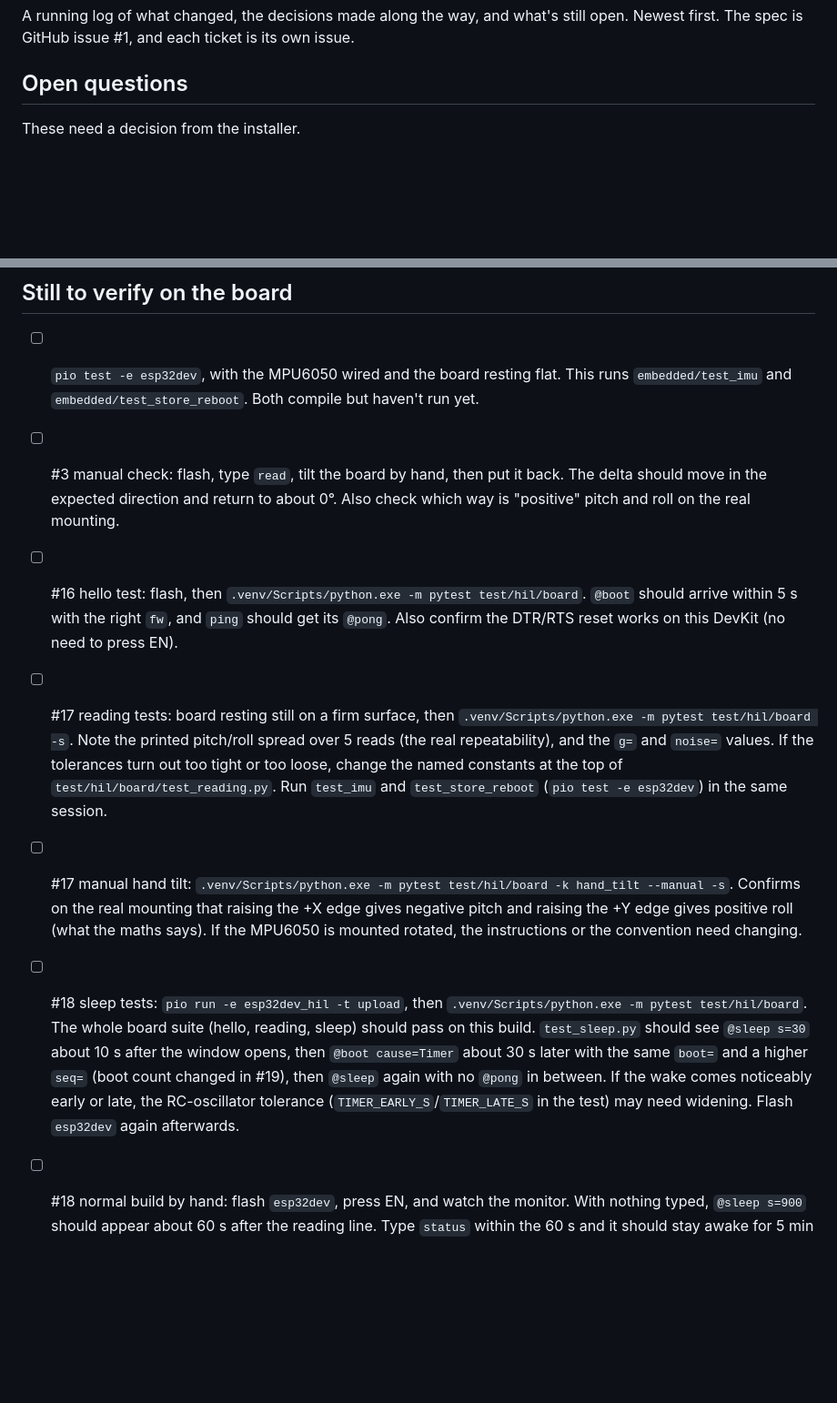
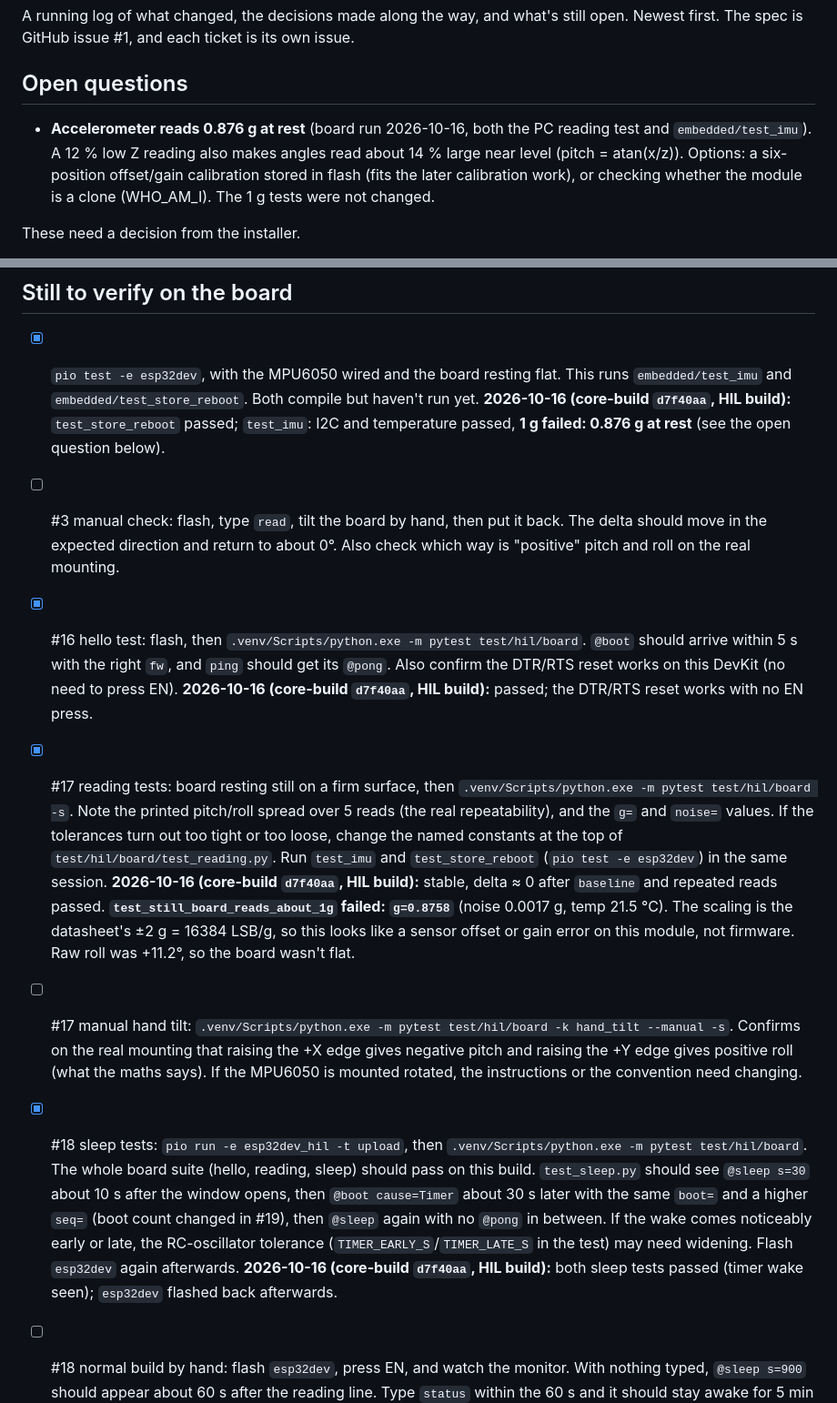
Before and after one commit to sol660/ESPSprint, a Markdown page: docs/improvements.md, 2 parts joined by grey strips. Shown at 91% size. GitHub-like rendering; blank space fills up the shorter version.

Commit message:
Board run results for #16-#18 in the improvements log
Co-Authored-By: Claude Opus 5.5 <noreply@anthropic.com>

```diff
--- a/docs/improvements.md
+++ b/docs/improvements.md
@@ -3,6 +3,8 @@
 A running log of what changed, the decisions made along the way, and what's still open. Newest first. The spec is GitHub issue #1, and each ticket is its own issue.
 
 ## Open questions
+
+- **Accelerometer reads 0.876 g at rest** (board run 2026-10-16, both the PC reading test and `embedded/test_imu`). A 12 % low Z reading also makes angles read about 14 % large near level (pitch = atan(x/z)). Options: a six-position offset/gain calibration stored in flash (fits the later calibration work), or checking whether the module is a clone (WHO_AM_I). The 1 g tests were not changed.
 
 These need a decision from the installer.
 
@@ -20,14 +22,14 @@ These need a decision from the installer.
 
 ## Still to verify on the board
 
-- [ ] `pio test -e esp32dev`, with the MPU6050 wired and the board resting flat. This runs `embedded/test_imu` and `embedded/test_store_reboot`. Both compile but haven't run yet.
+- [x] `pio test -e esp32dev`, with the MPU6050 wired and the board resting flat. This runs `embedded/test_imu` and `embedded/test_store_reboot`. Both compile but haven't run yet. **2026-10-16 (core-build `d7f40aa`, HIL build):** `test_store_reboot` passed; `test_imu`: I2C and temperature passed, **1 g failed: 0.876 g at rest** (see the open question below).
 - [ ] #3 manual check: flash, type `read`, tilt the board by hand, then put it back. The delta should move in the expected direction and return to about 0°. Also check which way is "positive" pitch and roll on the real mounting.
-- [ ] #16 hello test: flash, then `.venv/Scripts/python.exe -m pytest test/hil/board`. `@boot` should arrive within 5 s with the right `fw`, and `ping` should get its `@pong`. Also confirm the DTR/RTS reset works on this DevKit (no need to press EN).
+- [x] #16 hello test: flash, then `.venv/Scripts/python.exe -m pytest test/hil/board`. `@boot` should arrive within 5 s with the right `fw`, and `ping` should get its `@pong`. Also confirm the DTR/RTS reset works on this DevKit (no need to press EN). **2026-10-16 (core-build `d7f40aa`, HIL build):** passed; the DTR/RTS reset works with no EN press.
 
-- [ ] #17 reading tests: board resting still on a firm surface, then `.venv/Scripts/python.exe -m pytest test/hil/board -s`. Note the printed pitch/roll spread over 5 reads (the real repeatability), and the `g=` and `noise=` values. If the tolerances turn out too tight or too loose, change the named constants at the top of `test/hil/board/test_reading.py`. Run `test_imu` and `test_store_reboot` (`pio test -e esp32dev`) in the same session.
+- [x] #17 reading tests: board resting still on a firm surface, then `.venv/Scripts/python.exe -m pytest test/hil/board -s`. Note the printed pitch/roll spread over 5 reads (the real repeatability), and the `g=` and `noise=` values. If the tolerances turn out too tight or too loose, change the named constants at the top of `test/hil/board/test_reading.py`. Run `test_imu` and `test_store_reboot` (`pio test -e esp32dev`) in the same session. **2026-10-16 (core-build `d7f40aa`, HIL build):** stable, delta ≈ 0 after `baseline` and repeated reads passed. **`test_still_board_reads_about_1g` failed: `g=0.8758`** (noise 0.0017 g, temp 21.5 °C). The scaling is the datasheet's ±2 g = 16384 LSB/g, so this looks like a sensor offset or gain error on this module, not firmware. Raw roll was +11.2°, so the board wasn't flat.
 - [ ] #17 manual hand tilt: `.venv/Scripts/python.exe -m pytest test/hil/board -k hand_tilt --manual -s`. Confirms on the real mounting that raising the +X edge gives negative pitch and raising the +Y edge gives positive roll (what the maths says). If the MPU6050 is mounted rotated, the instructions or the convention need changing.
 
-- [ ] #18 sleep tests: `pio run -e esp32dev_hil -t upload`, then `.venv/Scripts/python.exe -m pytest test/hil/board`. The whole board suite (hello, reading, sleep) should pass on this build. `test_sleep.py` should see `@sleep s=30` about 10 s after the window opens, then `@boot cause=Timer` about 30 s later with the same `boot=` and a higher `seq=` (boot count changed in #19), then `@sleep` again with no `@pong` in between. If the wake comes noticeably early or late, the RC-oscillator tolerance (`TIMER_EARLY_S`/`TIMER_LATE_S` in the test) may need widening. Flash `esp32dev` again afterwards.
+- [x] #18 sleep tests: `pio run -e esp32dev_hil -t upload`, then `.venv/Scripts/python.exe -m pytest test/hil/board`. The whole board suite (hello, reading, sleep) should pass on this build. `test_sleep.py` should see `@sleep s=30` about 10 s after the window opens, then `@boot cause=Timer` about 30 s later with the same `boot=` and a higher `seq=` (boot count changed in #19), then `@sleep` again with no `@pong` in between. If the wake comes noticeably early or late, the RC-oscillator tolerance (`TIMER_EARLY_S`/`TIMER_LATE_S` in the test) may need widening. Flash `esp32dev` again afterwards. **2026-10-16 (core-build `d7f40aa`, HIL build):** both sleep tests passed (timer wake seen); `esp32dev` flashed back afterwards.
 - [ ] #18 normal build by hand: flash `esp32dev`, press EN, and watch the monitor. With nothing typed, `@sleep s=900` should appear about 60 s after the reading line. Type `status` within the 60 s and it should stay awake for 5 min after that. Also check the board wakes after 15 min with `cause=Timer`, and that `@sleep` comes out complete (not cut off by the sleep).
 
 - [ ] #19 Supabase: follow `supabase/SETUP.md` (project, `schema.sql`, URL and key in `include/secrets.h`).
```
